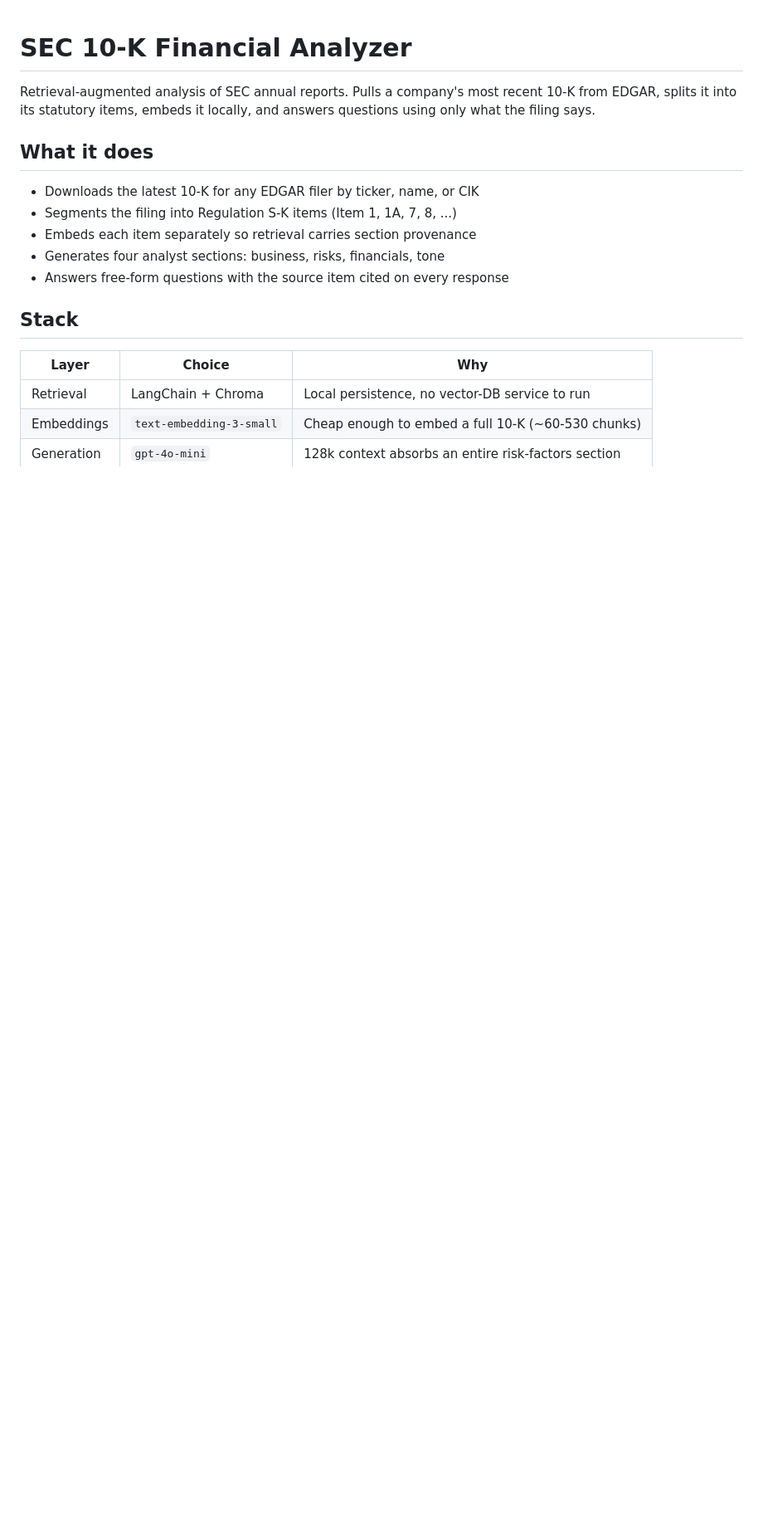
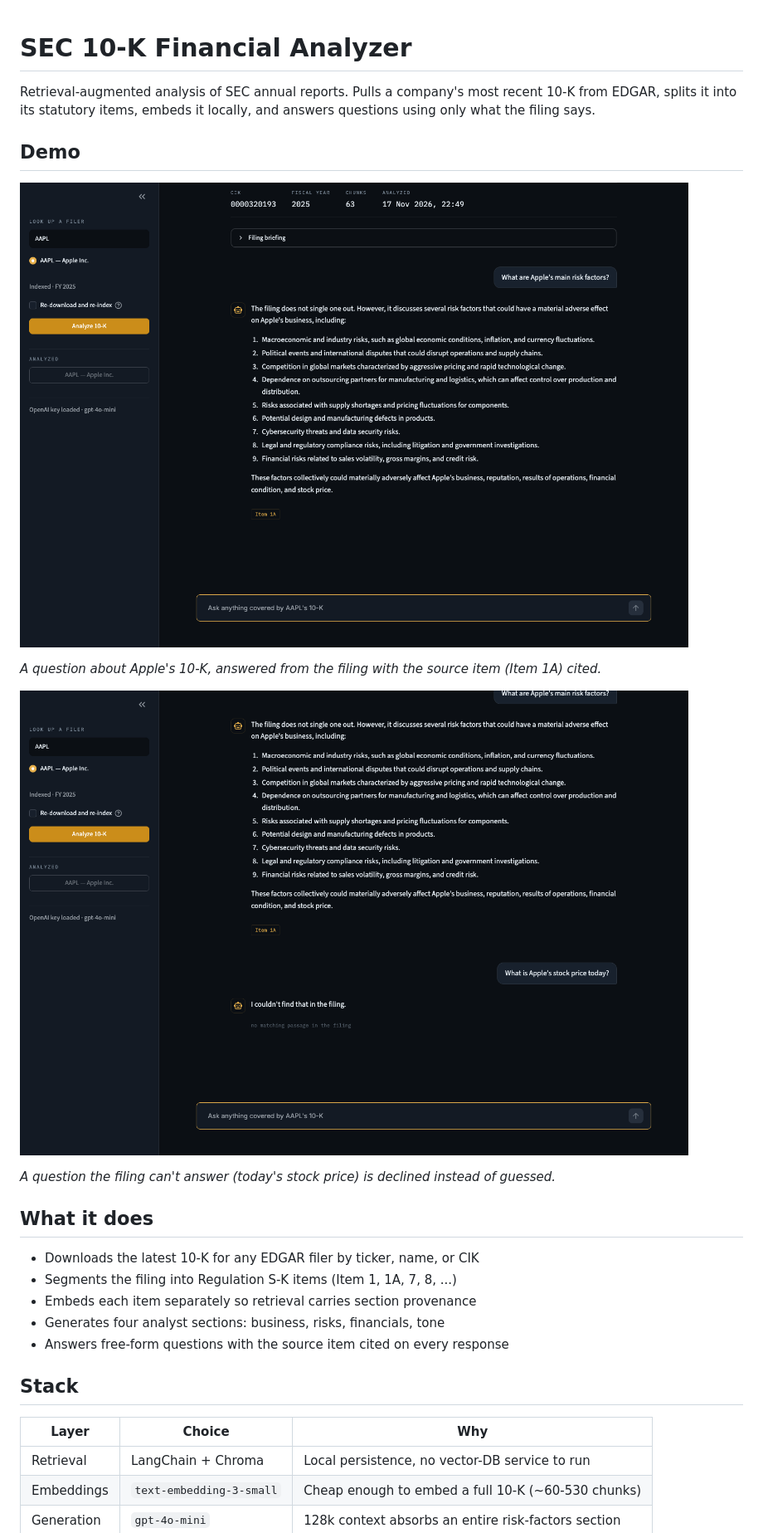
Before and after one commit to nba26/sec-10k-analyzer, a Markdown page: README.md, the part around the change. Shown at 83% size. Drawn GitHub-style; pictures changed too: images/answer_with_citations.png (added), images/refusal.png (added); blank space fills up the shorter version.

Commit message:
Add demo screenshots to README
Co-Authored-By: Claude Opus 5.5 <noreply@anthropic.com>

```diff
--- a/README.md
+++ b/README.md
@@ -1,6 +1,16 @@
 # SEC 10-K Financial Analyzer
 
 Retrieval-augmented analysis of SEC annual reports. Pulls a company's most recent 10-K from EDGAR, splits it into its statutory items, embeds it locally, and answers questions using only what the filing says.
+
+## Demo
+
+![Answer to "What are Apple's main risk factors?" citing Item 1A](images/answer_with_citations.png)
+
+*A question about Apple's 10-K, answered from the filing with the source item (Item 1A) cited.*
+
+![Refusal for "What is Apple's stock price today?"](images/refusal.png)
+
+*A question the filing can't answer (today's stock price) is declined instead of guessed.*
 
 ## What it does
 
```
